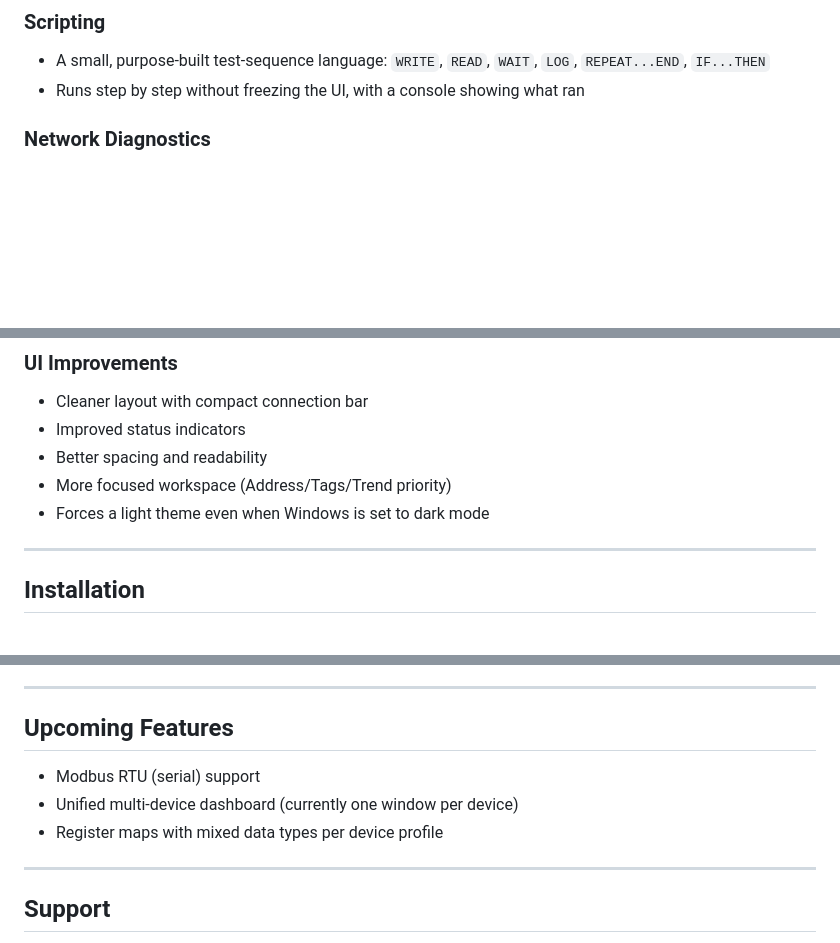
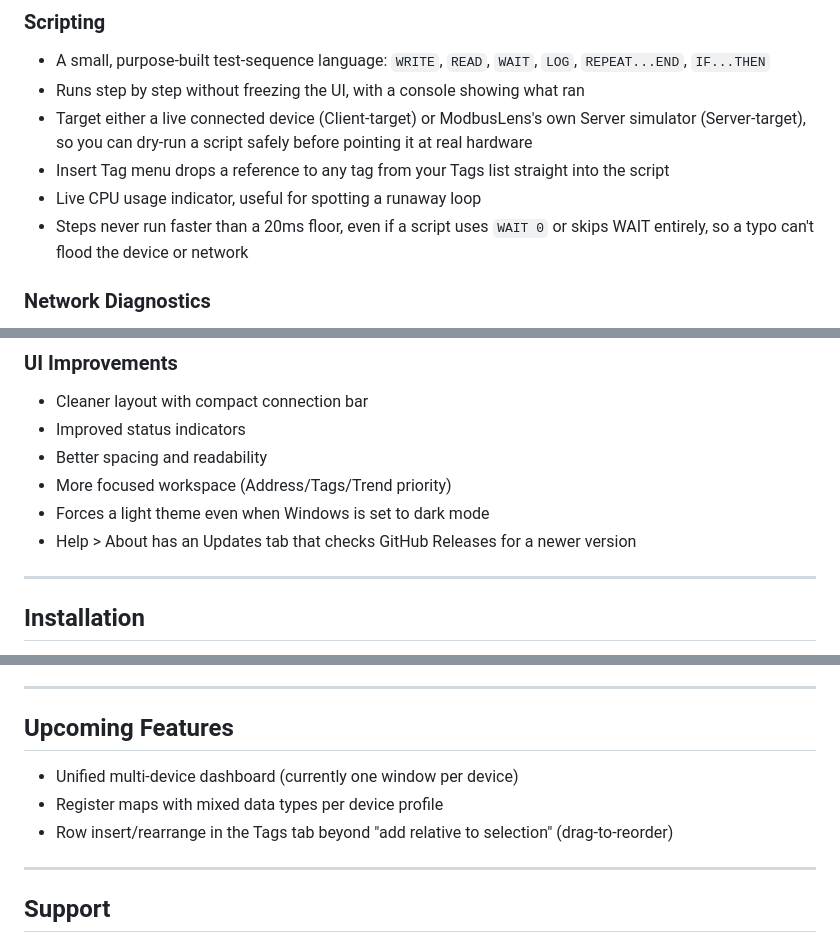
Before and after one commit to CraftParking/ModbusLens, a Markdown page: README.md, 3 parts joined by grey strips. Drawn GitHub-style; blank space fills up the shorter version.

```diff
--- a/README.md
+++ b/README.md
@@ -133,6 +137,10 @@
 ### Scripting
 - A small, purpose-built test-sequence language: `WRITE`, `READ`, `WAIT`, `LOG`, `REPEAT...END`, `IF...THEN`
 - Runs step by step without freezing the UI, with a console showing what ran
+- Target either a live connected device (Client-target) or ModbusLens's own Server simulator (Server-target), so you can dry-run a script safely before pointing it at real hardware
+- Insert Tag menu drops a reference to any tag from your Tags list straight into the script
+- Live CPU usage indicator, useful for spotting a runaway loop
+- Steps never run faster than a 20ms floor, even if a script uses `WAIT 0` or skips WAIT entirely, so a typo can't flood the device or network
 
 ### Network Diagnostics
 - ARP-based discovery
@@ -146,6 +154,7 @@
 - Better spacing and readability
 - More focused workspace (Address/Tags/Trend priority)
 - Forces a light theme even when Windows is set to dark mode
+- Help > About has an Updates tab that checks GitHub Releases for a newer version
 
 ---
 
@@ -182,9 +191,9 @@ pip install scapy
 
 ## Upcoming Features
 
-- Modbus RTU (serial) support
 - Unified multi-device dashboard (currently one window per device)
 - Register maps with mixed data types per device profile
+- Row insert/rearrange in the Tags tab beyond "add relative to selection" (drag-to-reorder)
 
 ---
 
```
Also changed, not shown: other parts of README.md (+10 -6 lines).
